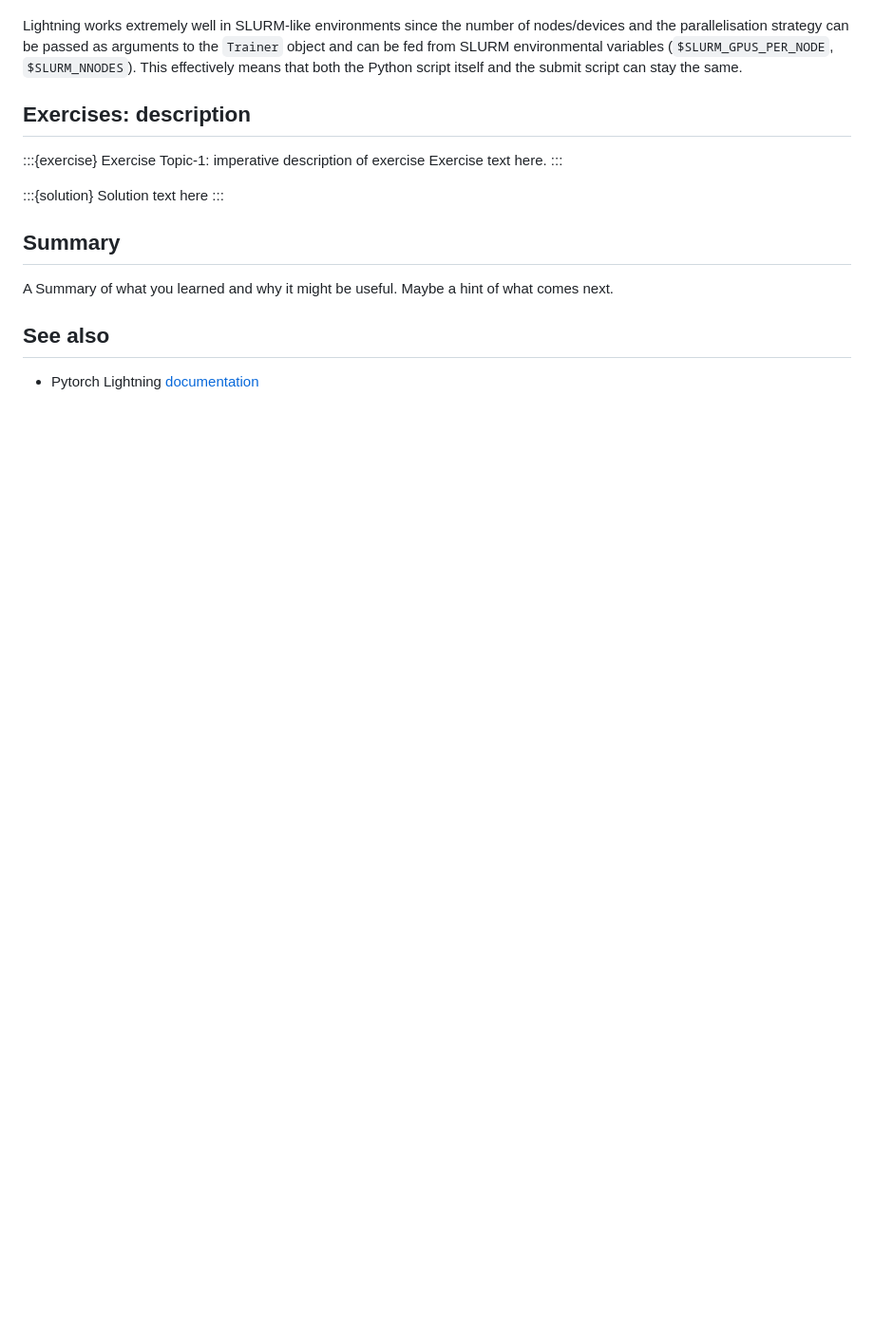
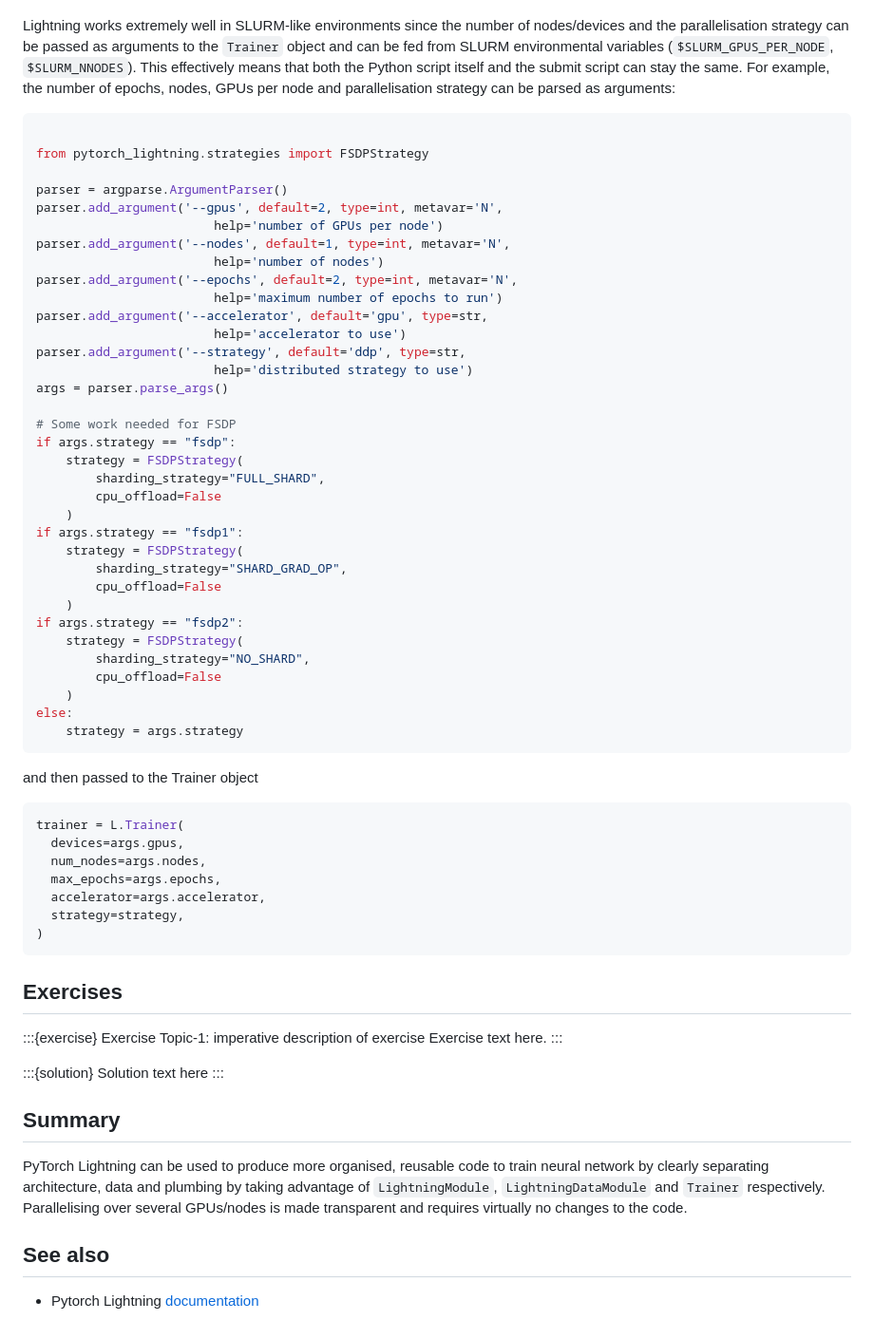
Before and after one commit to mimer-ai/Parallel_pytorch, a Markdown page: content/lightning.md, the part around one of its changes. Shown at 95% size. GitHub-like rendering; blank space fills up the shorter version.

Commit message:
Created iris example and cifar10 exercise

````diff
--- a/content/lightning.md
+++ b/content/lightning.md
@@ -193,9 +317,58 @@ Lightning works extremely well in SLURM-like environments since the number of
 nodes/devices and the parallelisation strategy can be passed as arguments to
 the `Trainer` object and can be fed from SLURM environmental variables
 (`$SLURM_GPUS_PER_NODE`, `$SLURM_NNODES`). This effectively means that both the
-Python script itself and the submit script can stay the same.
+Python script itself and the submit script can stay the same. For example, the number of epochs, nodes, GPUs per node and parallelisation strategy can be parsed as arguments:
 
-## Exercises: description
+```python
+
+from pytorch_lightning.strategies import FSDPStrategy
+
+parser = argparse.ArgumentParser()
+parser.add_argument('--gpus', default=2, type=int, metavar='N',
+                        help='number of GPUs per node')
+parser.add_argument('--nodes', default=1, type=int, metavar='N',
+                        help='number of nodes')
+parser.add_argument('--epochs', default=2, type=int, metavar='N',
+                        help='maximum number of epochs to run')
+parser.add_argument('--accelerator', default='gpu', type=str,
+                        help='accelerator to use')
+parser.add_argument('--strategy', default='ddp', type=str,
+                        help='distributed strategy to use')
+args = parser.parse_args()
+
+# Some work needed for FSDP
+if args.strategy == "fsdp":
+    strategy = FSDPStrategy(
+        sharding_strategy="FULL_SHARD",
+        cpu_offload=False
+    )
+if args.strategy == "fsdp1":
+    strategy = FSDPStrategy(
+        sharding_strategy="SHARD_GRAD_OP",
+        cpu_offload=False
+    )
+if args.strategy == "fsdp2":
+    strategy = FSDPStrategy(
+        sharding_strategy="NO_SHARD",
+        cpu_offload=False
+    )
+else:
+    strategy = args.strategy
+```
+
+and then passed to the Trainer object
+
+```python
+trainer = L.Trainer(
+  devices=args.gpus,
+  num_nodes=args.nodes,
+  max_epochs=args.epochs,
+  accelerator=args.accelerator,
+  strategy=strategy,
+)
+```
+
+## Exercises
 
 :::{exercise} Exercise Topic-1: imperative description of exercise
 Exercise text here.
@@ -207,8 +380,7 @@ Solution text here
 
 ## Summary
 
-A Summary of what you learned and why it might be useful.  Maybe a
-hint of what comes next.
+PyTorch Lightning can be used to produce more organised, reusable code to train neural network by clearly separating architecture, data and plumbing by taking advantage of `LightningModule`, `LightningDataModule` and `Trainer` respectively. Parallelising over several GPUs/nodes is made transparent and requires virtually no changes to the code.
 
 ## See also
 
````
Also changed, not shown: other parts of content/lightning.md (+133 -9 lines).
